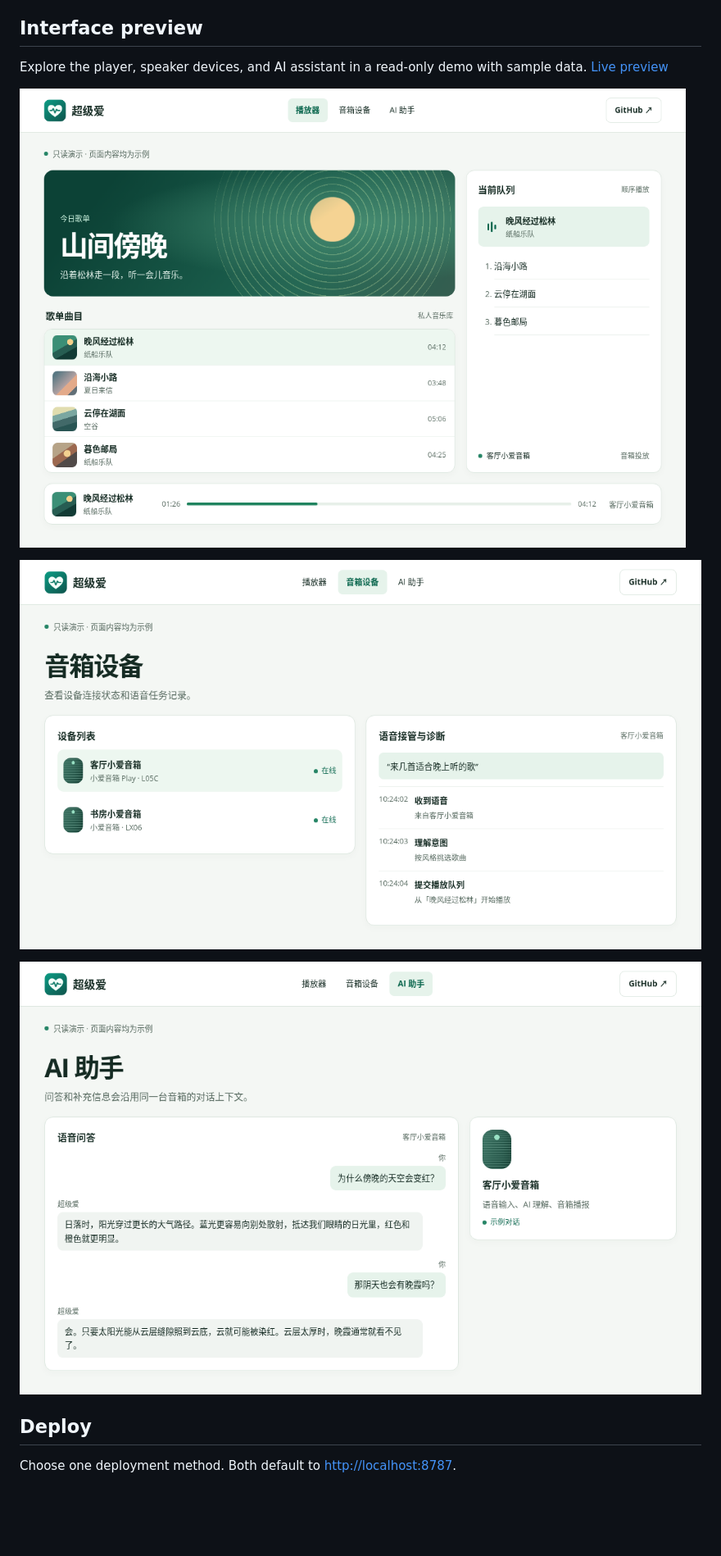
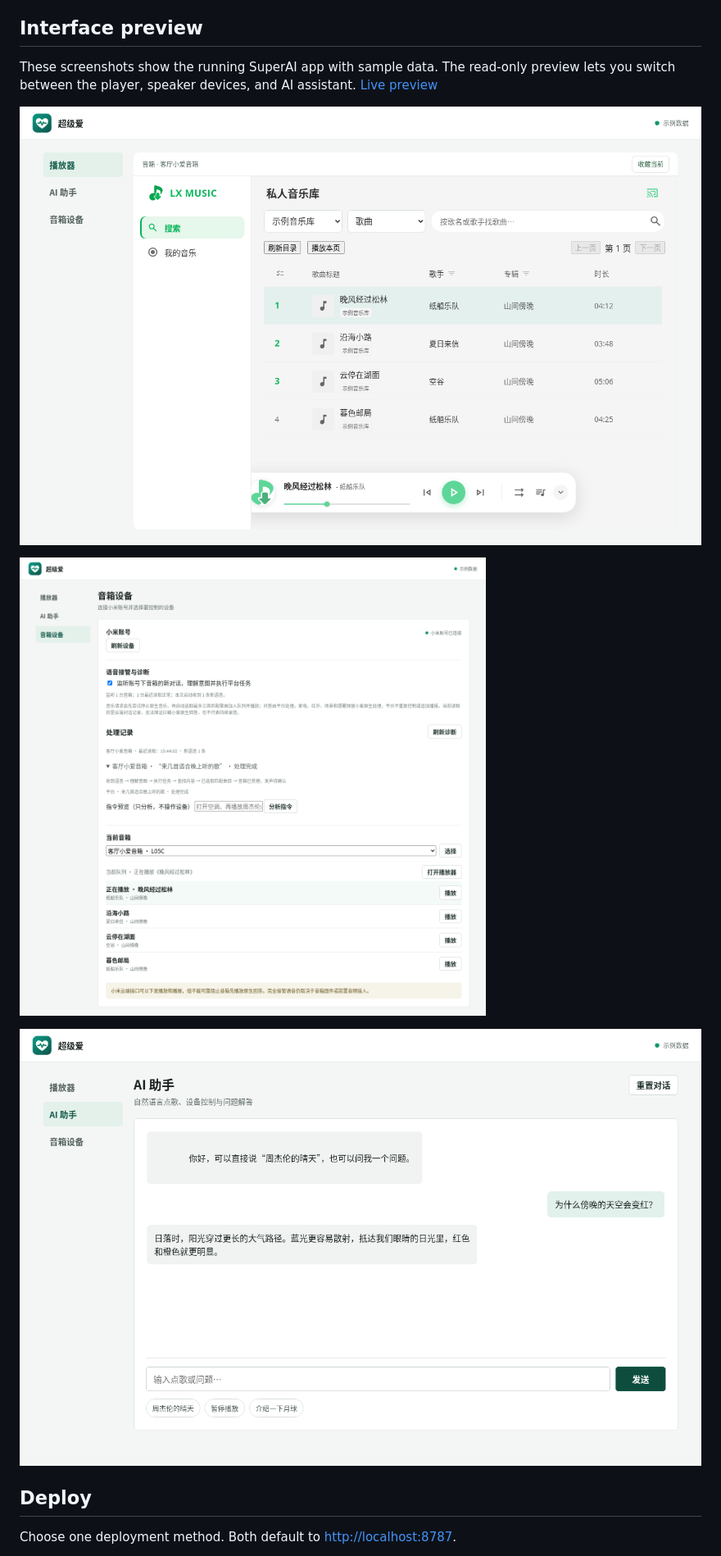
Before and after one commit to TaoKe-One/superai, a Markdown page: README.en.md, the part around the change. Shown at 82% size. GitHub-like rendering; pictures changed too: docs/previews/assistant.png, docs/previews/devices.png, docs/previews/player.png; blank space fills up the shorter version.

```diff
--- a/README.en.md
+++ b/README.en.md
@@ -13,7 +13,7 @@ A self-hosted web player and voice assistant for Xiaomi speakers. Play music in
 
 ## Interface preview
 
-Explore the player, speaker devices, and AI assistant in a read-only demo with sample data. [Live preview](https://taoke-one.github.io/superai/)
+These screenshots show the running SuperAI app with sample data. The read-only preview lets you switch between the player, speaker devices, and AI assistant. [Live preview](https://taoke-one.github.io/superai/)
 
 [![Player and current queue](docs/previews/player.png)](https://taoke-one.github.io/superai/#player)
 
```
Also changed, not shown: README.md (+1 -1 lines), docs/previews/assistant-mobile.png (added), docs/previews/devices-mobile.png (added), docs/previews/player-mobile.png (added), 3 other files.
